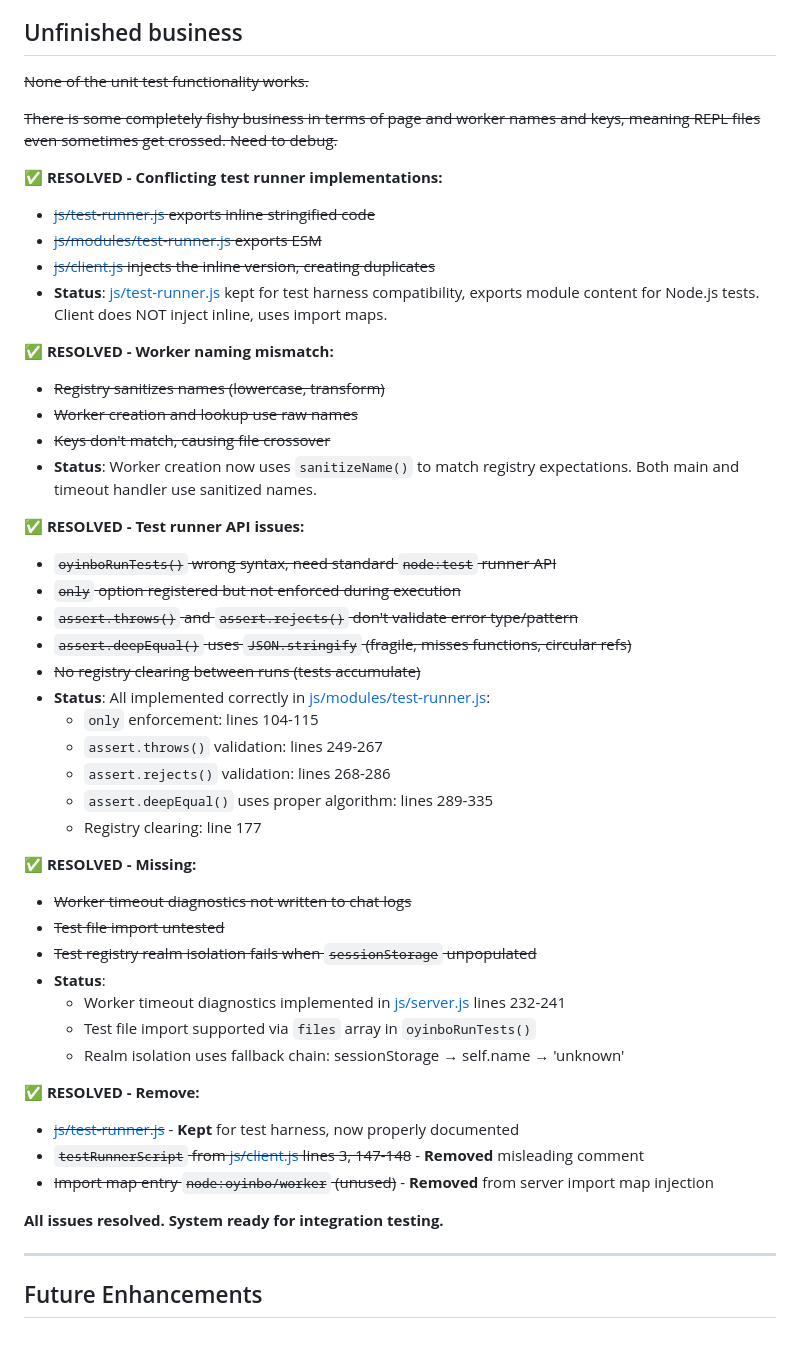
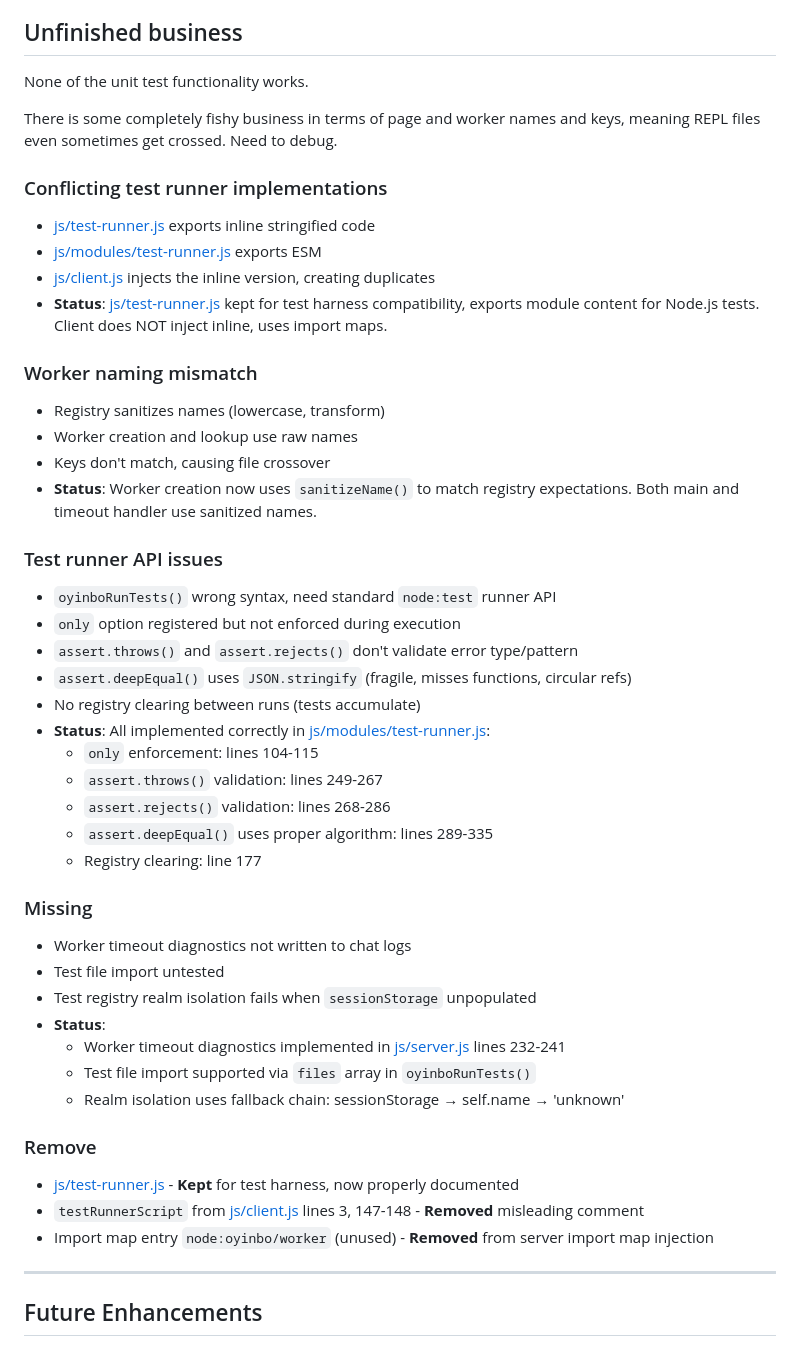
Before and after one commit to oyin-bo/oyinbo, a Markdown page: docs/1.3-workers-and-test-runner.md, the part around the change. GitHub-like rendering.

Commit message:
Adjusting Unfinished business to earlier state, for proper reference.

```diff
--- a/docs/1.3-workers-and-test-runner.md
+++ b/docs/1.3-workers-and-test-runner.md
@@ -361,28 +361,28 @@ This is particularly useful when iterating on worker bootstrap code, test runner
 
 ## Unfinished business
 
-~~None of the unit test functionality works.~~
+None of the unit test functionality works.
 
-~~There is some completely fishy business in terms of page and worker names and keys, meaning REPL files even sometimes get crossed. Need to debug.~~
+There is some completely fishy business in terms of page and worker names and keys, meaning REPL files even sometimes get crossed. Need to debug.
 
-**✅ RESOLVED - Conflicting test runner implementations:**
-- ~~[js/test-runner.js](../js/test-runner.js) exports inline stringified code~~
-- ~~[js/modules/test-runner.js](../js/modules/test-runner.js) exports ESM~~
-- ~~[js/client.js](../js/client.js) injects the inline version, creating duplicates~~
+### Conflicting test runner implementations
+- [js/test-runner.js](../js/test-runner.js) exports inline stringified code
+- [js/modules/test-runner.js](../js/modules/test-runner.js) exports ESM
+- [js/client.js](../js/client.js) injects the inline version, creating duplicates
 - **Status**: [js/test-runner.js](../js/test-runner.js) kept for test harness compatibility, exports module content for Node.js tests. Client does NOT inject inline, uses import maps.
 
-**✅ RESOLVED - Worker naming mismatch:**
-- ~~Registry sanitizes names (lowercase, transform)~~
-- ~~Worker creation and lookup use raw names~~
-- ~~Keys don't match, causing file crossover~~
+### Worker naming mismatch
+- Registry sanitizes names (lowercase, transform)
+- Worker creation and lookup use raw names
+- Keys don't match, causing file crossover
 - **Status**: Worker creation now uses `sanitizeName()` to match registry expectations. Both main and timeout handler use sanitized names.
 
-**✅ RESOLVED - Test runner API issues:**
-- ~~`oyinboRunTests()` wrong syntax, need standard `node:test` runner API~~
-- ~~`only` option registered but not enforced during execution~~
-- ~~`assert.throws()` and `assert.rejects()` don't validate error type/pattern~~
-- ~~`assert.deepEqual()` uses `JSON.stringify` (fragile, misses functions, circular refs)~~
-- ~~No registry clearing between runs (tests accumulate)~~
+### Test runner API issues
+- `oyinboRunTests()` wrong syntax, need standard `node:test` runner API
+- `only` option registered but not enforced during execution
+- `assert.throws()` and `assert.rejects()` don't validate error type/pattern
+- `assert.deepEqual()` uses `JSON.stringify` (fragile, misses functions, circular refs)
+- No registry clearing between runs (tests accumulate)
 - **Status**: All implemented correctly in [js/modules/test-runner.js](../js/modules/test-runner.js):
   - `only` enforcement: lines 104-115
   - `assert.throws()` validation: lines 249-267
@@ -390,21 +390,20 @@ This is particularly useful when iterating on worker bootstrap code, test runner
   - `assert.deepEqual()` uses proper algorithm: lines 289-335
   - Registry clearing: line 177
 
-**✅ RESOLVED - Missing:**
-- ~~Worker timeout diagnostics not written to chat logs~~
-- ~~Test file import untested~~
-- ~~Test registry realm isolation fails when `sessionStorage` unpopulated~~
+### Missing
+- Worker timeout diagnostics not written to chat logs
+- Test file import untested
+- Test registry realm isolation fails when `sessionStorage` unpopulated
 - **Status**:
   - Worker timeout diagnostics implemented in [js/server.js](../js/server.js) lines 232-241
   - Test file import supported via `files` array in `oyinboRunTests()`
   - Realm isolation uses fallback chain: sessionStorage → self.name → 'unknown'
 
-**✅ RESOLVED - Remove:**
-- ~~[js/test-runner.js](../js/test-runner.js)~~ - **Kept** for test harness, now properly documented
-- ~~`testRunnerScript` from [js/client.js](../js/client.js) lines 3, 147-148~~ - **Removed** misleading comment
-- ~~Import map entry `node:oyinbo/worker` (unused)~~ - **Removed** from server import map injection
+### Remove
+- [js/test-runner.js](../js/test-runner.js) - **Kept** for test harness, now properly documented
+- `testRunnerScript` from [js/client.js](../js/client.js) lines 3, 147-148 - **Removed** misleading comment
+- Import map entry `node:oyinbo/worker` (unused) - **Removed** from server import map injection
 
-**All issues resolved. System ready for integration testing.**
 
 ---
 
```
